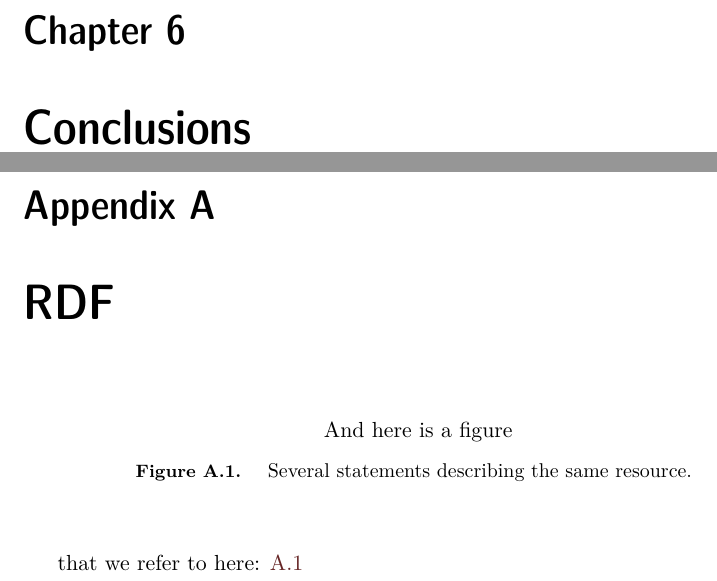
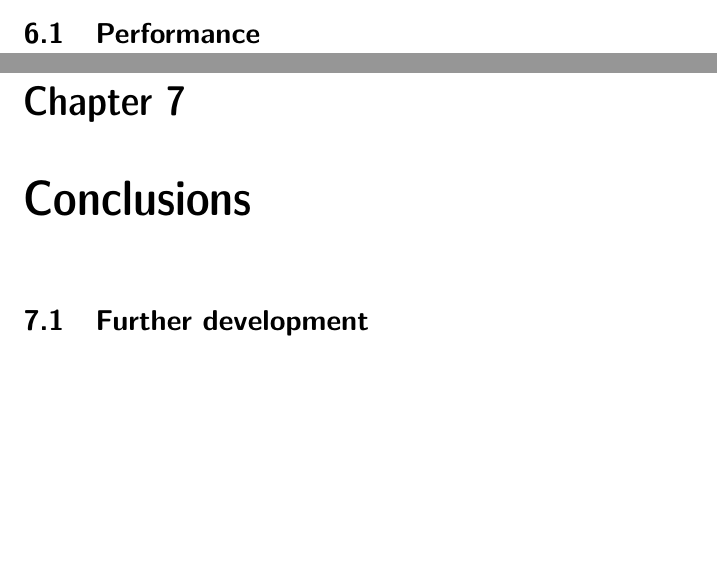
Before and after one commit to pinne/node_id-thesis, a LaTeX thesis (draft/conf_id_gateways_kers-draft.tex): two parts of pages 19 and 21 of 23, joined at a grey line, cut at the place of the change, the shorter picture padded with empty space. Compiled offline with pdfLaTeX.

Commit message:
Sectioning

```diff
--- a/draft/conf_id_gateways_kers-draft.tex
+++ b/draft/conf_id_gateways_kers-draft.tex
@@ -189,26 +197,38 @@ See figure~\ref{fig:wizard-seq_dia} on page~\pageref{fig:wizard-seq_dia}.
    \label{fig:wizard-seq_dia}
 \end{figure}
 
+%discuss tradeoffs, discuss traps you've fallen into
+
+%explain your design and limitations in greater detail
+
 \chapter{Results}
+\section{Performance}
 
 \chapter{Conclusions}
+%discuss what we can learn from the results
+
+%draw real conclusions
+
+%explain how to fix shortcommings of work and how to fix them
+
+\section{Further development}
 \appendix
 \addappheadtotoc
 
-\chapter{RDF}\label{appA}
-\begin{figure}[ht]
-   \begin{center}
-And here is a figure
-      \caption{
-         \small{
-            Several statements describing the same resource.
-         }
-      }
-      \label{RDF_4}
-   \end{center}
-\end{figure}
-
-that we refer to here: \ref{RDF_4}
+%\chapter{RDF}\label{appA}
+%\begin{figure}[ht]
+%   \begin{center}
+%And here is a figure
+%      \caption{
+%         \small{
+%            Several statements describing the same resource.
+%         }
+%      }
+%      \label{RDF_4}
+%   \end{center}
+%\end{figure}
+%
+%that we refer to here: \ref{RDF_4}
 
 \bibliographystyle{plain}
 \bibliography{bibliography}
```
Also changed, not shown: draft/conf_id_gateways_kers-draft.pdf, draft/conf_id_gateways_kers-draft.tex (8 more changed lines).
